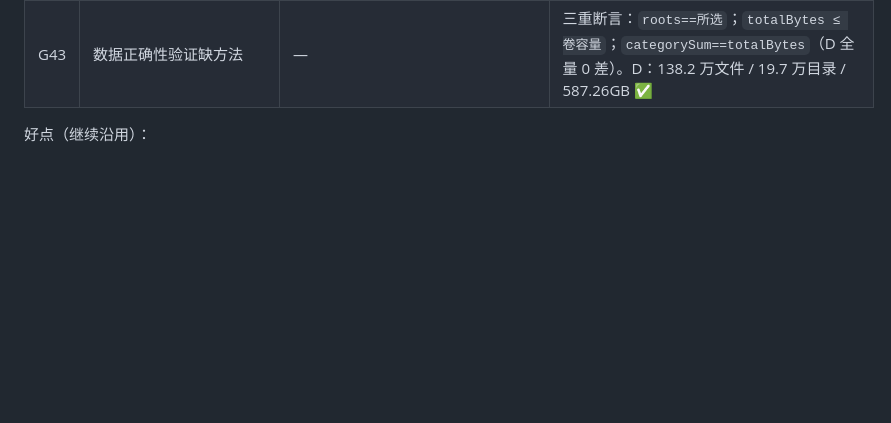
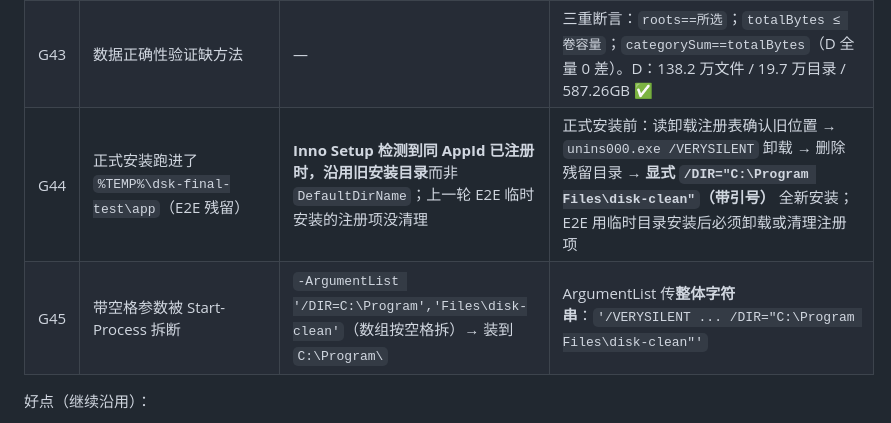
Before and after one commit to ShuiQiongChuYunQiShi/disk-clean-cli, a Markdown page: docs/PROCESS-REVIEW.md, the part around the change. GitHub-like rendering; blank space fills up the shorter version.

Commit message:
docs: record install G44/G45 (Inno reuses old dir, Start-Process arg split) in review, playbook, skills

```diff
--- a/docs/PROCESS-REVIEW.md
+++ b/docs/PROCESS-REVIEW.md
@@ -204,6 +204,8 @@
 | G41 | 主页卡片视觉选中态与实际不一致 | `loadDrives` 重建卡片未按 `selectedDrives` 恢复样式（刷新后看到"没选中"但数组有值） | `syncDriveCards()` 统一同步样式+计数 |
 | G42 | 扫描无取消入口 | serve 层无中断 API | `POST /api/scan/cancel`（SIGTERM→engine cancelled）+ 前端取消按钮；**取消测试必须用临时 report 路径**，否则覆盖好报告 |
 | G43 | 数据正确性验证缺方法 | — | 三重断言：`roots==所选`；`totalBytes ≤ 卷容量`；`categorySum==totalBytes`（D 全量 0 差）。D：138.2 万文件 / 19.7 万目录 / 587.26GB ✅ |
+| G44 | 正式安装跑进了 `%TEMP%\dsk-final-test\app`（E2E 残留） | **Inno Setup 检测到同 AppId 已注册时，沿用旧安装目录**而非 `DefaultDirName`；上一轮 E2E 临时安装的注册项没清理 | 正式安装前：读卸载注册表确认旧位置 → `unins000.exe /VERYSILENT` 卸载 → 删除残留目录 → **显式 `/DIR="C:\Program Files\disk-clean"`（带引号）** 全新安装；E2E 用临时目录安装后必须卸载或清理注册项 |
+| G45 | 带空格参数被 Start-Process 拆断 | `-ArgumentList '/DIR=C:\Program','Files\disk-clean'`（数组按空格拆）→ 装到 `C:\Program\` | ArgumentList 传**整体字符串**：`'/VERYSILENT ... /DIR="C:\Program Files\disk-clean"'` |
 
 好点（继续沿用）：
 - **用报告文件实证**定位"2.2TB"真相（不猜、不甩锅给容量算法）；`statfsSync` 实测与用户口述吻合。
```
Also changed, not shown: docs/RELEASE-PLAYBOOK.md (+6 -1 lines), 1 other file.
